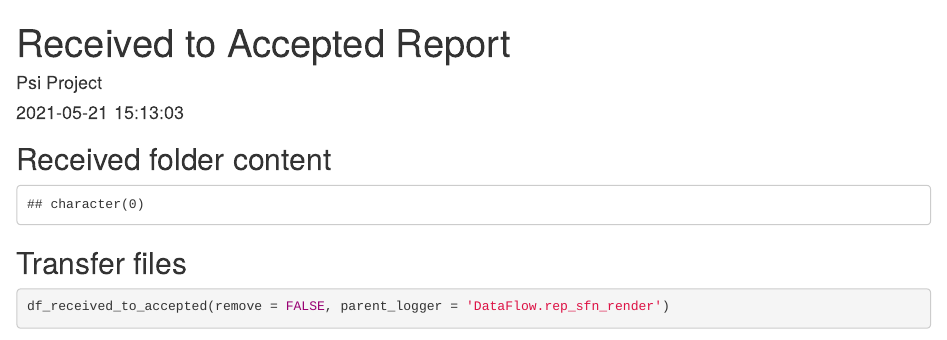
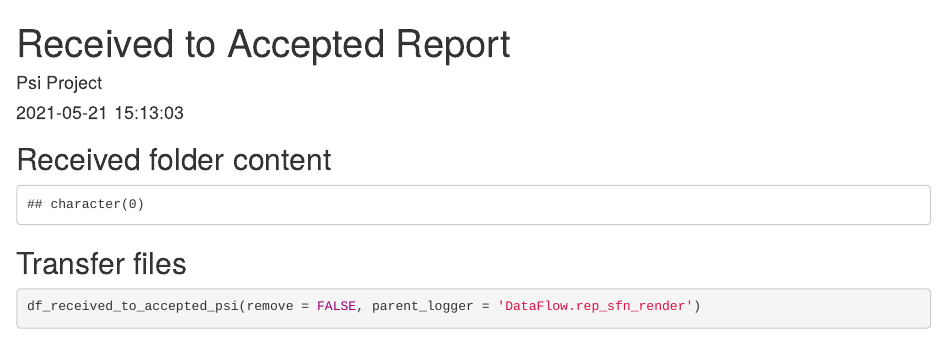
Before and after one commit to vflo/PSIsapfluxnetQC1, an R Markdown document (inst/Rmd_templates/received_to_accepted.Rmd): the page in a window 1100 px wide, from its top. Rendered offline with R 4.5, knitr and Pandoc, with nearby package versions; some code elsewhere in the file could not run offline.

Commit message:
df_received_to_accepter rename 2

````diff
--- a/inst/Rmd_templates/received_to_accepted.Rmd
+++ b/inst/Rmd_templates/received_to_accepted.Rmd
@@ -28,4 +28,4 @@ dir('received_data')
 ## Transfer files
 
 ```{r transfer_files}
-df_received_to_accepted(remove = FALSE, parent_logger = 'DataFlow.rep_sfn_render')
+df_received_to_accepted_psi(remove = FALSE, parent_logger = 'DataFlow.rep_sfn_render')
````
